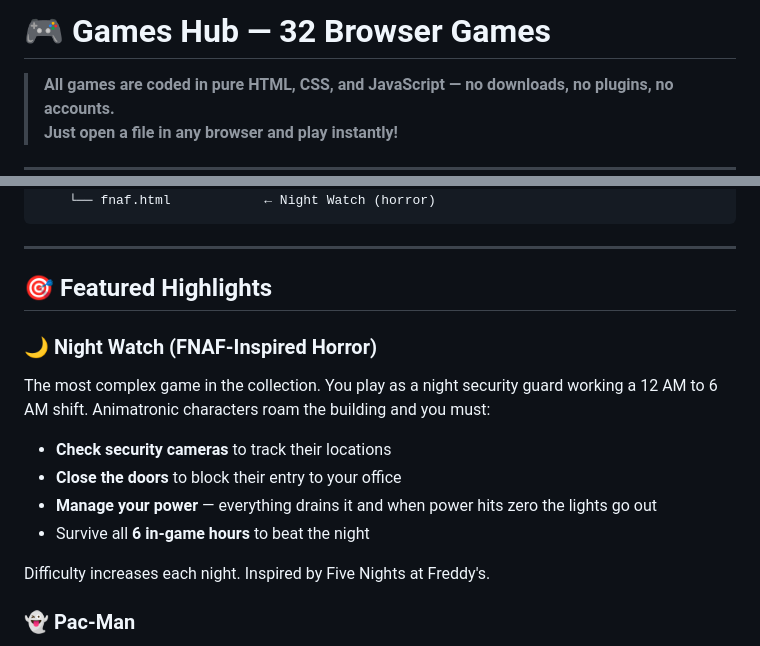
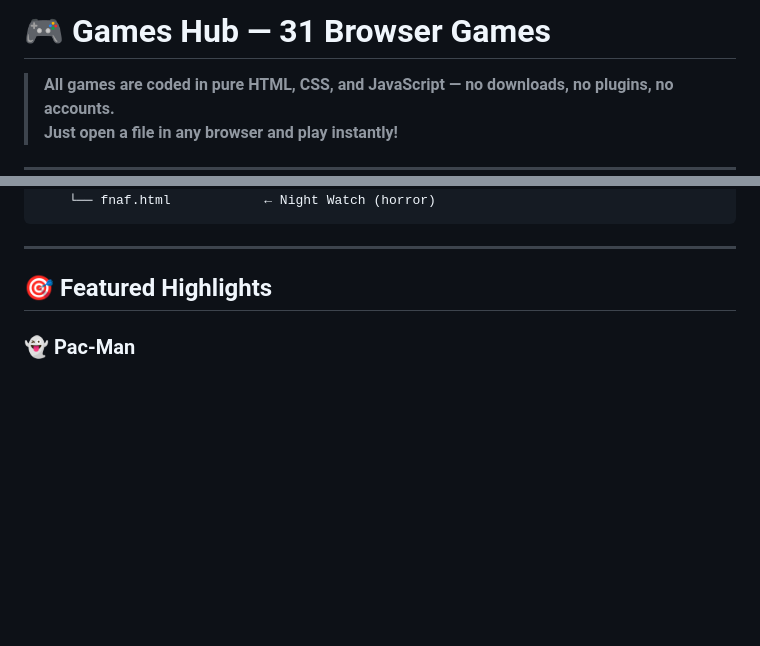
Before and after one commit to JulianL2012/Games---, a Markdown page: README.md, 2 parts joined by grey strips. GitHub-like rendering; blank space fills up the shorter version.

Commit message:
Correct number of games in README
Updated the number of browser games from 32 to 31 in the README.

```diff
--- a/README.md
+++ b/README.md
@@ -1,4 +1,4 @@
-# 🎮 Games Hub — 32 Browser Games
+# 🎮 Games Hub — 31 Browser Games
 
 > **All games are coded in pure HTML, CSS, and JavaScript — no downloads, no plugins, no accounts.
 > Just open a file in any browser and play instantly!**
@@ -143,15 +143,6 @@ Games---/
 
 ## 🎯 Featured Highlights
 
-### 🌙 Night Watch (FNAF-Inspired Horror)
-The most complex game in the collection. You play as a night security guard working a 12 AM to 6 AM shift. Animatronic characters roam the building and you must:
-- **Check security cameras** to track their locations
-- **Close the doors** to block their entry to your office
-- **Manage your power** — everything drains it and when power hits zero the lights go out
-- Survive all **6 in-game hours** to beat the night
-
-Difficulty increases each night. Inspired by Five Nights at Freddy's.
-
 ### 👻 Pac-Man
 Full Pac-Man implementation with ghost AI that switches between chase and scatter behavior, power pellets that make ghosts vulnerable, level progression, and animated ghosts and Pac-Man character.
 
```
